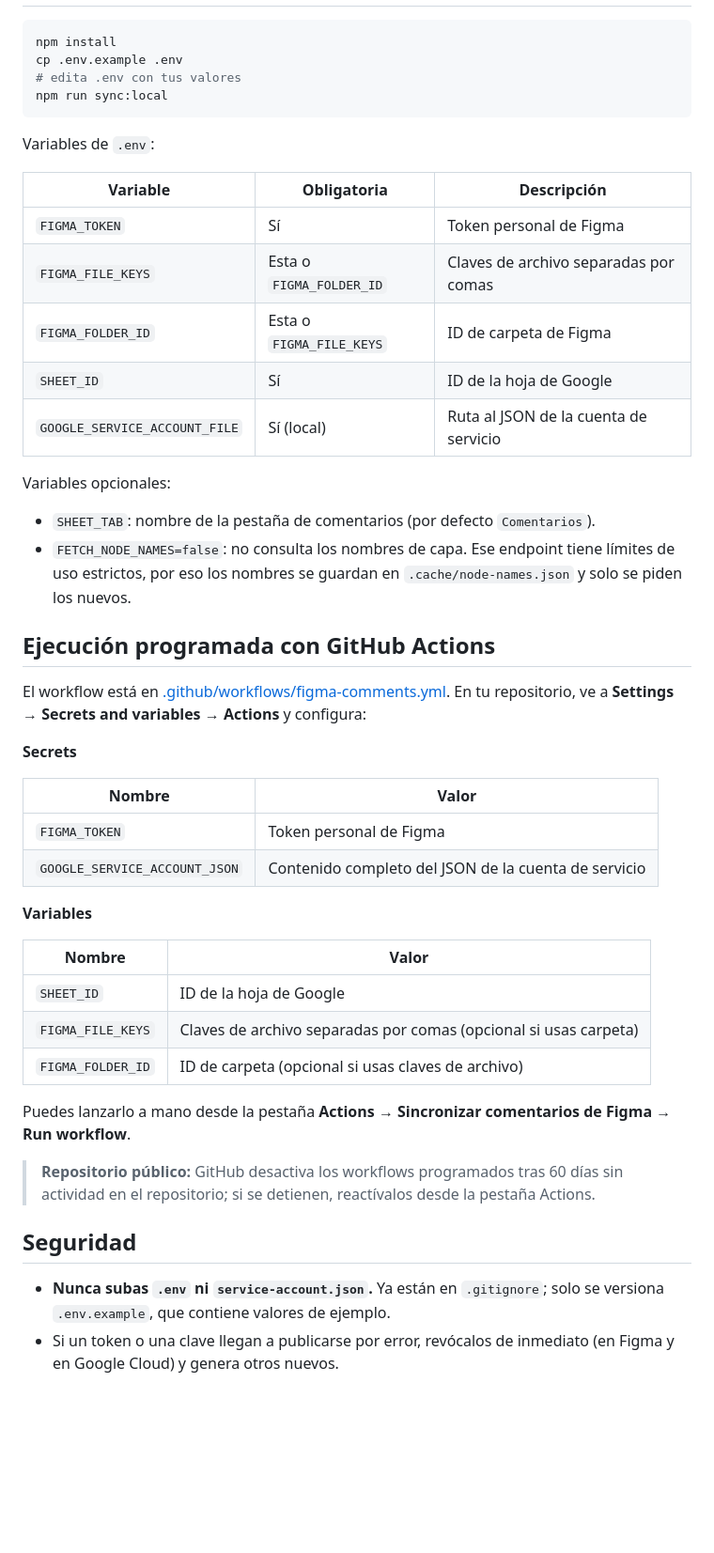
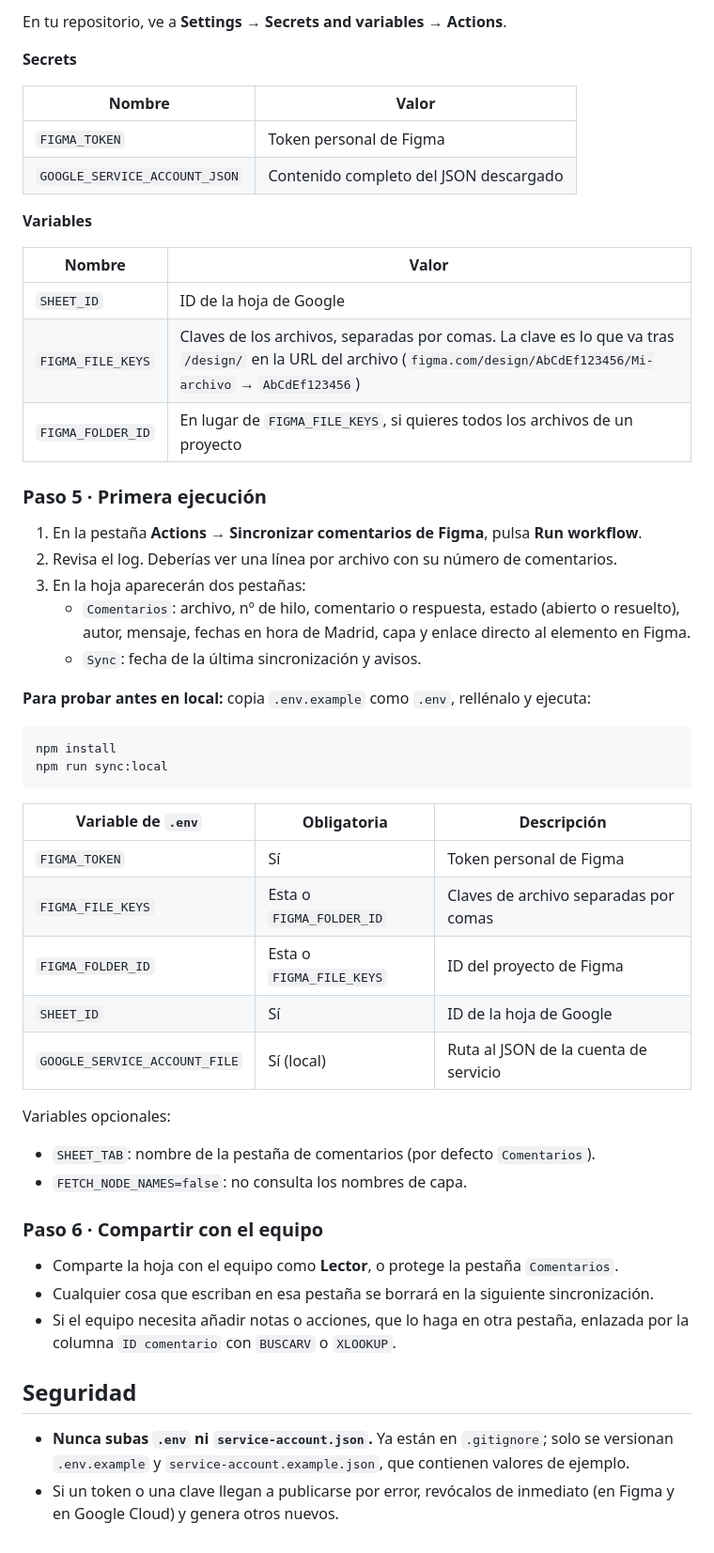
Before and after one commit to laradedomingo/figma-comment-exporter, a Markdown page: README.md, the part around one of its changes. Shown at 94% size. Drawn GitHub-style; blank space fills up the shorter version.

````diff
--- a/README.md
+++ b/README.md
@@ -50,50 +104,55 @@ Puedes indicar archivos concretos, una carpeta, o ambos:
+En tu repositorio, ve a **Settings → Secrets and variables → Actions**.
+
+**Secrets**
+
+| Nombre | Valor |
+| --- | --- |
+| `FIGMA_TOKEN` | Token personal de Figma |
+| `GOOGLE_SERVICE_ACCOUNT_JSON` | Contenido completo del JSON descargado |
+
+**Variables**
+
+| Nombre | Valor |
+| --- | --- |
+| `SHEET_ID` | ID de la hoja de Google |
+| `FIGMA_FILE_KEYS` | Claves de los archivos, separadas por comas. La clave es lo que va tras `/design/` en la URL del archivo (`figma.com/design/AbCdEf123456/Mi-archivo` → `AbCdEf123456`) |
+| `FIGMA_FOLDER_ID` | En lugar de `FIGMA_FILE_KEYS`, si quieres todos los archivos de un proyecto |
+
+### Paso 5 · Primera ejecución
+
+1. En la pestaña **Actions → Sincronizar comentarios de Figma**, pulsa **Run workflow**.
+2. Revisa el log. Deberías ver una línea por archivo con su número de comentarios.
+3. En la hoja aparecerán dos pestañas:
+   - `Comentarios`: archivo, nº de hilo, comentario o respuesta, estado (abierto o resuelto), autor, mensaje, fechas en hora de Madrid, capa y enlace directo al elemento en Figma.
+   - `Sync`: fecha de la última sincronización y avisos.
+
+**Para probar antes en local:** copia `.env.example` como `.env`, rellénalo y ejecuta:
 
 ```bash
 npm install
-cp .env.example .env
-# edita .env con tus valores
 npm run sync:local
 ```
 
-Variables de `.env`:
-
-| Variable | Obligatoria | Descripción |
+| Variable de `.env` | Obligatoria | Descripción |
 | --- | --- | --- |
 | `FIGMA_TOKEN` | Sí | Token personal de Figma |
 | `FIGMA_FILE_KEYS` | Esta o `FIGMA_FOLDER_ID` | Claves de archivo separadas por comas |
-| `FIGMA_FOLDER_ID` | Esta o `FIGMA_FILE_KEYS` | ID de carpeta de Figma |
+| `FIGMA_FOLDER_ID` | Esta o `FIGMA_FILE_KEYS` | ID del proyecto de Figma |
 | `SHEET_ID` | Sí | ID de la hoja de Google |
 | `GOOGLE_SERVICE_ACCOUNT_FILE` | Sí (local) | Ruta al JSON de la cuenta de servicio |
 
 Variables opcionales:
 
 - `SHEET_TAB`: nombre de la pestaña de comentarios (por defecto `Comentarios`).
-- `FETCH_NODE_NAMES=false`: no consulta los nombres de capa. Ese endpoint tiene límites de uso estrictos, por eso los nombres se guardan en `.cache/node-names.json` y solo se piden los nuevos.
+- `FETCH_NODE_NAMES=false`: no consulta los nombres de capa.
 
-## Ejecución programada con GitHub Actions
+### Paso 6 · Compartir con el equipo
 
-El workflow está en [.github/workflows/figma-comments.yml](.github/workflows/figma-comments.yml). En tu repositorio, ve a **Settings → Secrets and variables → Actions** y configura:
-
-**Secrets**
-
-| Nombre | Valor |
-| --- | --- |
-| `FIGMA_TOKEN` | Token personal de Figma |
-| `GOOGLE_SERVICE_ACCOUNT_JSON` | Contenido completo del JSON de la cuenta de servicio |
-
-**Variables**
-
-| Nombre | Valor |
-| --- | --- |
-| `SHEET_ID` | ID de la hoja de Google |
-| `FIGMA_FILE_KEYS` | Claves de archivo separadas por comas (opcional si usas carpeta) |
-| `FIGMA_FOLDER_ID` | ID de carpeta (opcional si usas claves de archivo) |
-
-Puedes lanzarlo a mano desde la pestaña **Actions → Sincronizar comentarios de Figma → Run workflow**.
-
-> **Repositorio público:** GitHub desactiva los workflows programados tras 60 días sin actividad en el repositorio; si se detienen, reactívalos desde la pestaña Actions.
+- Comparte la hoja con el equipo como **Lector**, o protege la pestaña `Comentarios`.
+- Cualquier cosa que escriban en esa pestaña se borrará en la siguiente sincronización.
+- Si el equipo necesita añadir notas o acciones, que lo haga en otra pestaña, enlazada por la columna `ID comentario` con `BUSCARV` o `XLOOKUP`.
 
 ## Seguridad
 
-- **Nunca subas `.env` ni `service-account.json`.** Ya están en `.gitignore`; solo se versiona `.env.example`, que contiene valores de ejemplo.
+- **Nunca subas `.env` ni `service-account.json`.** Ya están en `.gitignore`; solo se versionan `.env.example` y `service-account.example.json`, que contienen valores de ejemplo.
 - Si un token o una clave llegan a publicarse por error, revócalos de inmediato (en Figma y en Google Cloud) y genera otros nuevos.
````
Also changed, not shown: other parts of README.md (+73 -19 lines).
